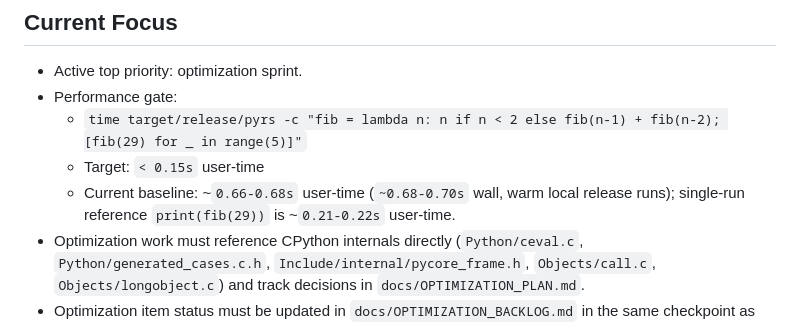
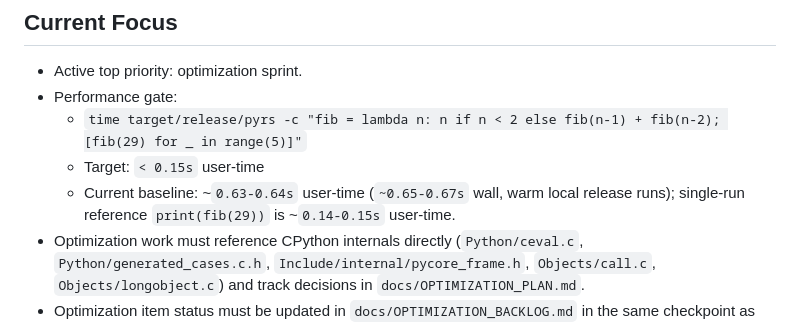
Before and after one commit to BlueBlazin/pyrs, a Markdown page: AGENTS.md, the part around the change. Rendered like a GitHub page.

Commit message:
docs: refresh optimization baseline and checkpoints

```diff
--- a/AGENTS.md
+++ b/AGENTS.md
@@ -86,7 +86,7 @@ Milestone 13 completion is blocked on P0 closure of:
 - Performance gate:
   - `time target/release/pyrs -c "fib = lambda n: n if n < 2 else fib(n-1) + fib(n-2); [fib(29) for _ in range(5)]"`
   - Target: `< 0.15s` user-time
-  - Current baseline: ~`0.66-0.68s` user-time (`~0.68-0.70s` wall, warm local release runs); single-run reference `print(fib(29))` is ~`0.21-0.22s` user-time.
+  - Current baseline: ~`0.63-0.64s` user-time (`~0.65-0.67s` wall, warm local release runs); single-run reference `print(fib(29))` is ~`0.14-0.15s` user-time.
 - Optimization work must reference CPython internals directly (`Python/ceval.c`, `Python/generated_cases.c.h`, `Include/internal/pycore_frame.h`, `Objects/call.c`, `Objects/longobject.c`) and track decisions in `docs/OPTIMIZATION_PLAN.md`.
 - Optimization item status must be updated in `docs/OPTIMIZATION_BACKLOG.md` in the same checkpoint as performance changes.
 - Optimization sprint must explicitly close foundational missing surfaces tracked in backlog (`OPT-022` string interning strategy and remaining `OPT-023+` dispatch/call/container items) before being considered complete.
```
Also changed, not shown: docs/OPTIMIZATION_BACKLOG.md (+3 -3 lines), docs/OPTIMIZATION_PLAN.md (+2 -2 lines).
